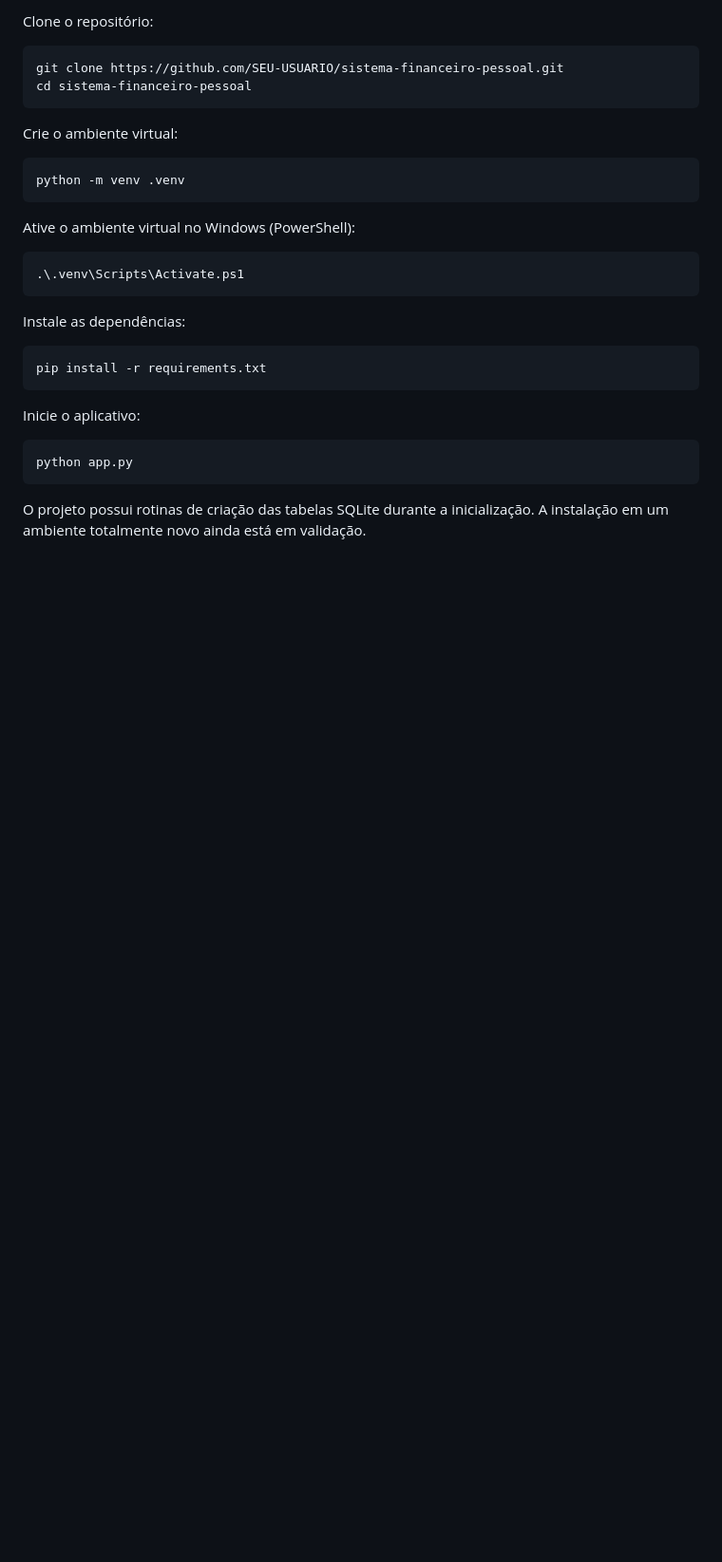
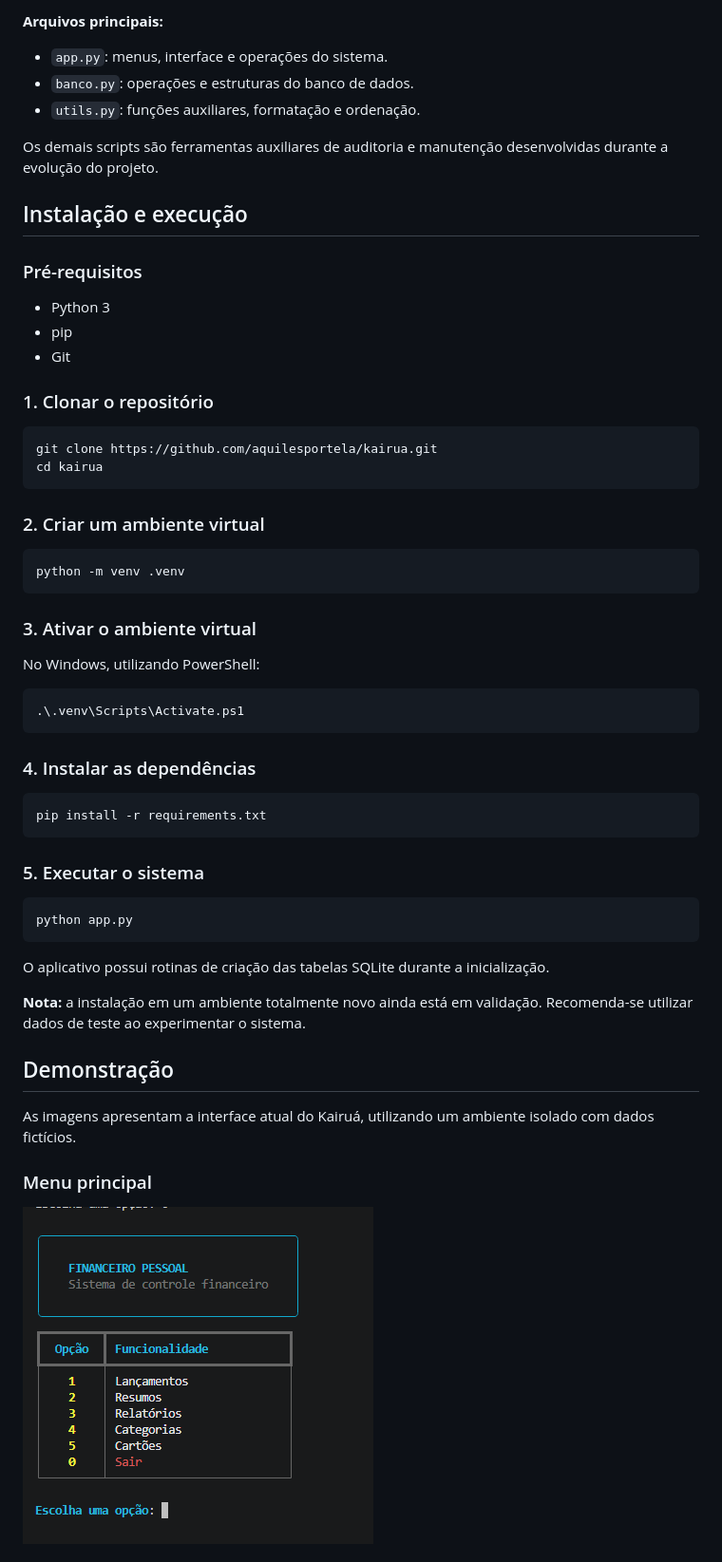
Before and after one commit to aquilesportela/kairua, a Markdown page: README.md, the part around one of its changes. Shown at 95% size. Drawn GitHub-style; pictures changed too: docs/images/menu-principal.png (added); blank space fills up the shorter version.

````diff
--- a/README.md
+++ b/README.md
@@ -31,33 +71,64 @@ O projeto foi desenvolvido para organizar informações financeiras em um único
 
-Clone o repositório:
+**Arquivos principais:**
+
+- `app.py`: menus, interface e operações do sistema.
+- `banco.py`: operações e estruturas do banco de dados.
+- `utils.py`: funções auxiliares, formatação e ordenação.
+
+Os demais scripts são ferramentas auxiliares de auditoria e manutenção desenvolvidas durante a evolução do projeto.
+
+## Instalação e execução
+
+### Pré-requisitos
+
+- Python 3
+- pip
+- Git
+
+### 1. Clonar o repositório
 
 ```bash
-git clone https://github.com/SEU-USUARIO/sistema-financeiro-pessoal.git
-cd sistema-financeiro-pessoal
+git clone https://github.com/aquilesportela/kairua.git
+cd kairua
 ```
 
-Crie o ambiente virtual:
+### 2. Criar um ambiente virtual
 
 ```bash
 python -m venv .venv
 ```
 
-Ative o ambiente virtual no Windows (PowerShell):
+### 3. Ativar o ambiente virtual
+
+No Windows, utilizando PowerShell:
 
 ```powershell
 .\.venv\Scripts\Activate.ps1
 ```
 
-Instale as dependências:
+### 4. Instalar as dependências
 
 ```bash
 pip install -r requirements.txt
 ```
 
-Inicie o aplicativo:
+### 5. Executar o sistema
 
 ```bash
 python app.py
 ```
 
-O projeto possui rotinas de criação das tabelas SQLite durante a inicialização. A instalação em um ambiente totalmente novo ainda está em validação.
+O aplicativo possui rotinas de criação das tabelas SQLite durante a inicialização.
+
+**Nota:** a instalação em um ambiente totalmente novo ainda está em validação. Recomenda-se utilizar dados de teste ao experimentar o sistema.
+
+
+## Demonstração
+
+As imagens apresentam a interface atual do Kairuá, utilizando
+um ambiente isolado com dados fictícios.
+
+### Menu principal
+
+![Menu principal do Kairuá](docs/images/menu-principal.png)
+
````
Also changed, not shown: other parts of README.md (+95 -31 lines), docs/images/cartoes.png (added), docs/images/lancamentos.png (added).
